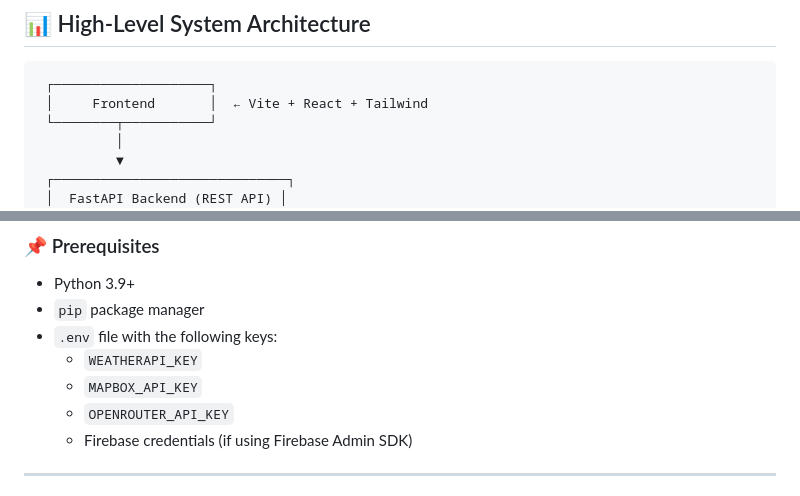
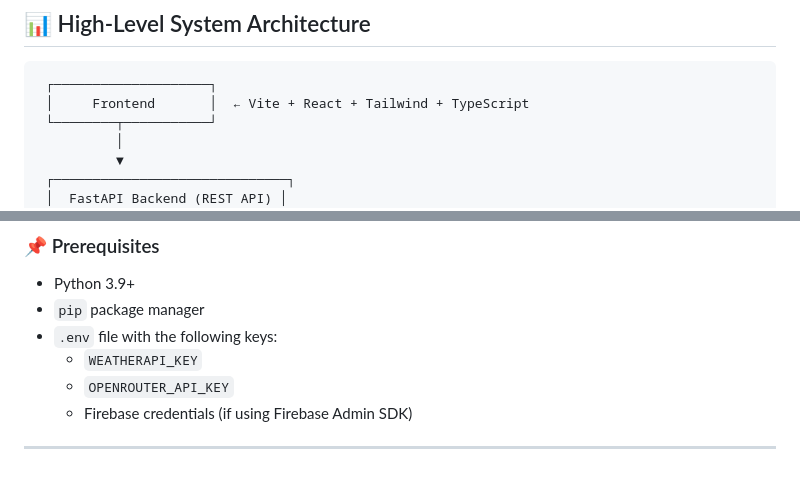
Before and after one commit to dharsanSri/Trimble-Hackathon, a Markdown page: README.md, 2 parts joined by grey strips. GitHub-like rendering.

````diff
--- a/README.md
+++ b/README.md
@@ -8,7 +8,7 @@ The **Emergency Management System (EMS)** is designed to help district governmen
 
 ```plaintext
  ┌────────────────────┐
- │     Frontend       │  ← Vite + React + Tailwind
+ │     Frontend       │  ← Vite + React + Tailwind + TypeScript
  └────────┬───────────┘
           │
           ▼
@@ -249,7 +249,6 @@ cd emergency-management-system
 - `pip` package manager
 - `.env` file with the following keys:
   - `WEATHERAPI_KEY`
-  - `MAPBOX_API_KEY`
   - `OPENROUTER_API_KEY`
   - Firebase credentials (if using Firebase Admin SDK)
 
````
